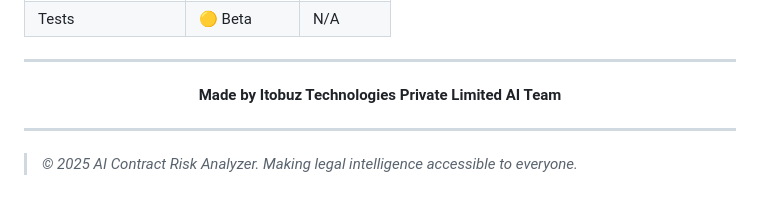
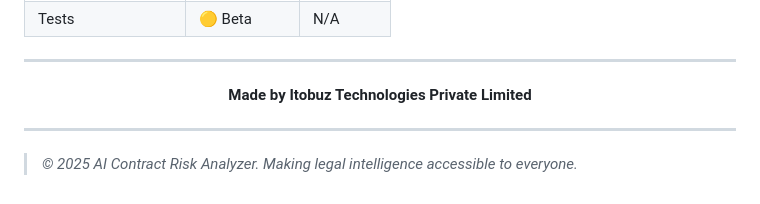
Before and after one commit to itobuztech/contract-guard-ai, a Markdown page: README.md, the part around the change. GitHub-like rendering.

Commit message:
initial commit

```diff
--- a/README.md
+++ b/README.md
@@ -1106,7 +1106,7 @@ This project is licensed under the MIT License - see the [LICENSE](LICENSE) file
 
 <div align="center">
 
-**Made by Itobuz Technologies Private Limited AI Team**
+**Made by Itobuz Technologies Private Limited**
 
 </div>
 
```
